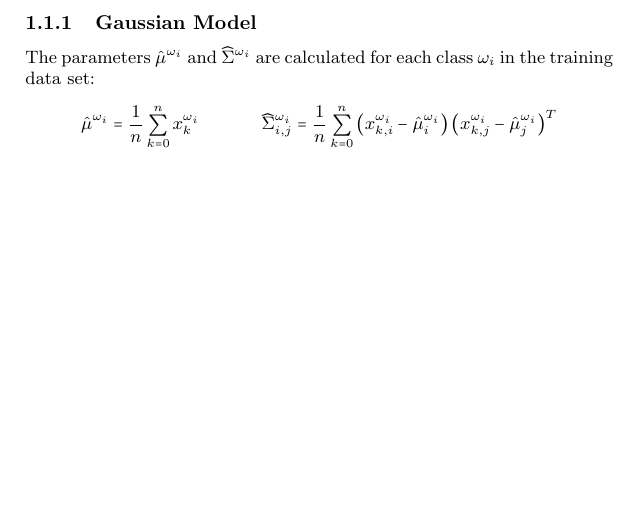
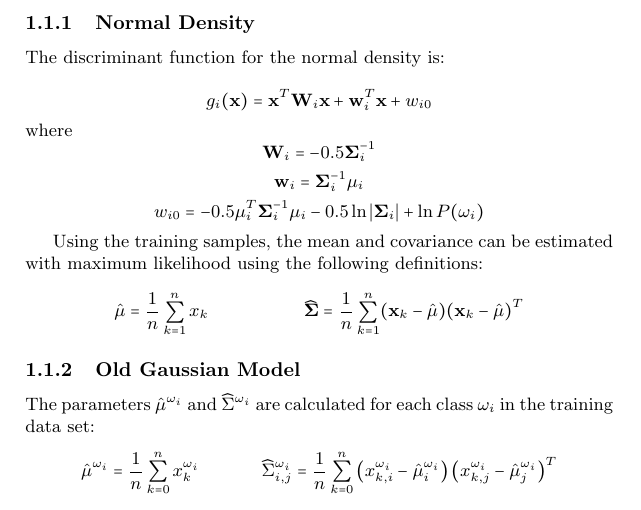
Before and after one commit to sskiswani/clucifers, a LaTeX document (rpt/report.tex): part of page 2 of 4 before the commit and part of page 2 of 5 after it, cut at the place of the change, the shorter picture padded with empty space. Compiled offline with pdfLaTeX.

Commit message:
err um why different answers?

```diff
--- a/rpt/report.tex
+++ b/rpt/report.tex
@@ -8,6 +8,11 @@
 \newcommand{\wi}{\omega_i}
 \newcommand{\hsigma}{\widehat \Sigma}
 \newcommand{\hmu}{\hat \mu}
+
+%%% Shortcuts
+\newcommand{\bx}{\mathbf{x}}
+\newcommand{\bm}{\mathbf{\mu}}
+\newcommand{\bsig}{\mathbf{\Sigma}}
 
 %%% Draft helpers (remember to remove when done)
 \newcommand{\outline}[2]{\paragraph{\textsc{#1}}\hrulefill~\\{\small\it #2}\\\_\hrulefill~\\}
@@ -42,7 +47,22 @@ The algorithms were implemented in {\it Python 3.4}, with a dependence on the \t
 \subsection{Maximum likelihood estimation}
 \todo{You need to choose proper parametric forms for the underlying probability distributions. In the report, you need to specify the parametric forms, the maximum-likelihood estimate for the parametric forms, and the resulting discriminant functions for classification for each dataset.}
 
-\subsubsection{Gaussian Model}
+\subsubsection{Normal Density}
+The discriminant function for the normal density is:
+
+$$g_i(\bx) = \bx^T\mathbf{W}_i\bx + \mathbf{w}_i^T \bx + w_{i0}$$
+where
+$$\mathbf{W}_i = -0.5 \bsig_i^{-1}$$
+$$\mathbf{w}_i = \bsig_i^{-1} \bm_i$$
+$$w_{i0} = -0.5 \bm_i^T \bsig_i^{-1} \bm_i - 0.5\ln \left| \bsig_i \right| + \ln P(\omega_i)$$
+
+Using the training samples, the mean and covariance can be estimated with maximum likelihood using the following definitions:
+\begin{align*}
+\hat\bm = \frac{1}{n} \sum^n_{k=1} x_k &~& \widehat \bsig = \frac{1}{n} \sum^n_{k=1} (\bx_k - \hat\bm)(\bx_k - \hat\bm)^T
+\end{align*}
+
+\subsubsection{Old Gaussian Model}
+
 The parameters $\hmu^{\wi}$ and $\hsigma^{\wi}$ are calculated for each class $\wi$ in the training data set:
 \begin{align*}
 \hmu^{\wi} = \frac{1}{n} \sum^n_{k=0} x^{\wi}_{k} &
```
Also changed, not shown: rpt/report.pdf, 1 other file.
